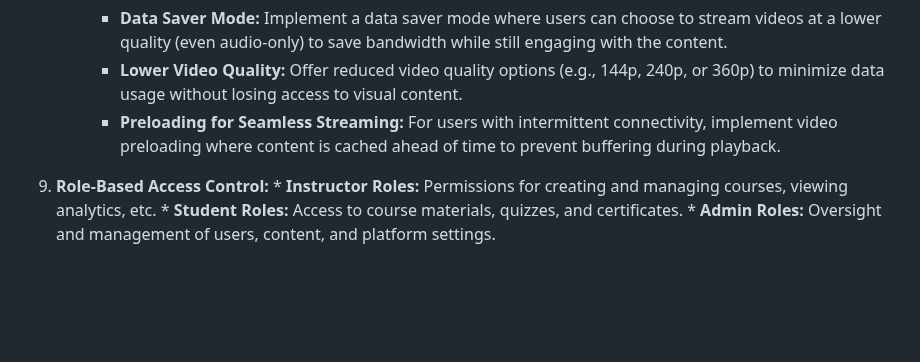
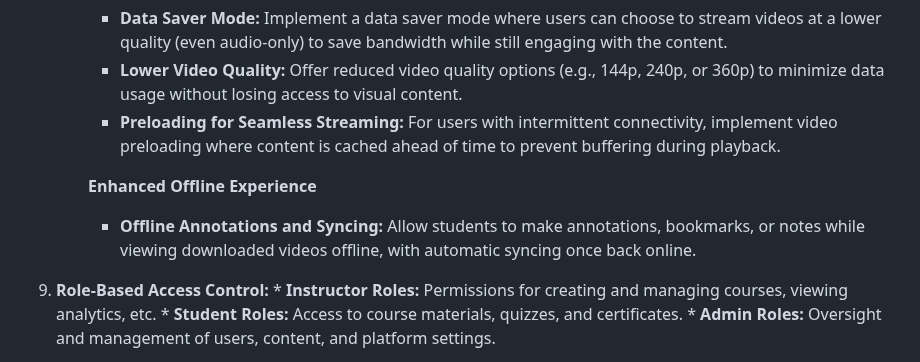
Before and after one commit to 5r1kanth/GDPFall24-Group05, a Markdown page: README.md, the part around the change. Drawn GitHub-style; blank space fills up the shorter version.

Commit message:
Updated with - Offline Annotations and Syncing

```diff
--- a/README.md
+++ b/README.md
@@ -189,6 +189,9 @@
       * **Data Saver Mode:** Implement a data saver mode where users can choose to stream videos at a lower quality (even audio-only) to save bandwidth while still engaging with the content.
       * **Lower Video Quality:** Offer reduced video quality options (e.g., 144p, 240p, or 360p) to minimize data usage without losing access to visual content.
       * **Preloading for Seamless Streaming:** For users with intermittent connectivity, implement video preloading where content is cached ahead of time to prevent buffering during playback.
+
+      **Enhanced Offline Experience**
+      * **Offline Annotations and Syncing:** Allow students to make annotations, bookmarks, or notes while viewing downloaded videos offline, with automatic syncing once back online.
 
 
 10.  **Role-Based Access Control:**
```
